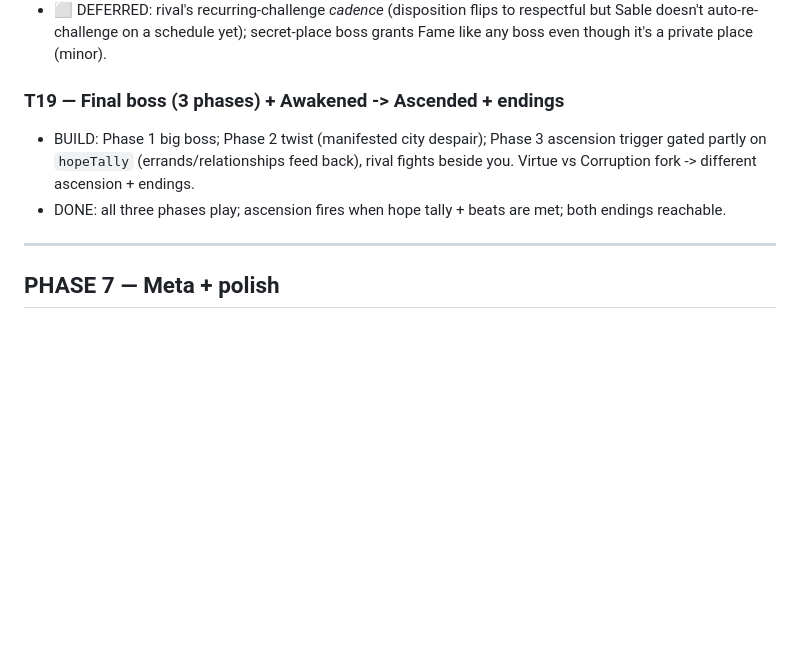
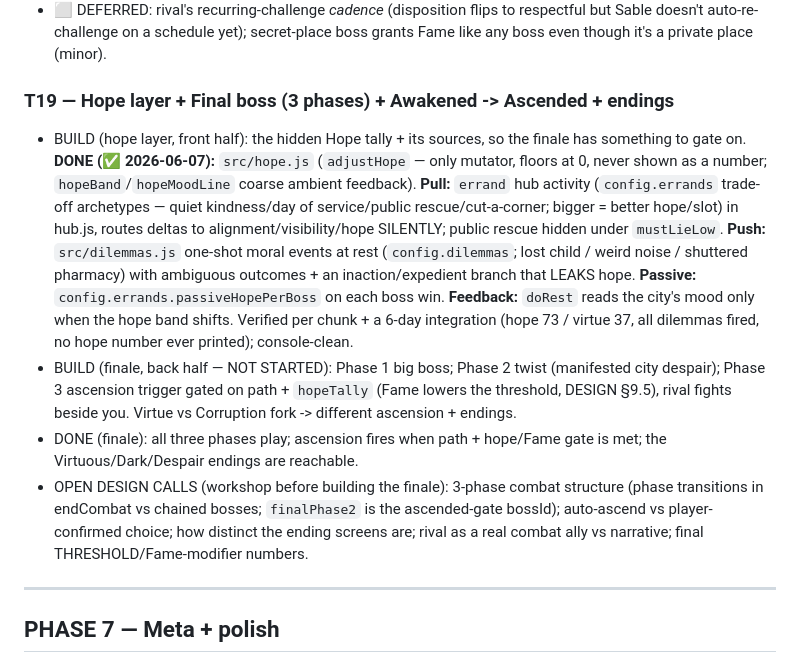
Before and after one commit to shirleyleng/magical-exe, a Markdown page: docs/TASKS.md, the part around the change. GitHub-like rendering; blank space fills up the shorter version.

Commit message:
docs: mark T19 hope layer done (errands + dilemmas + passive); finale remaining
Co-Authored-By: Claude Opus 4.8 <noreply@anthropic.com>

```diff
--- a/docs/TASKS.md
+++ b/docs/TASKS.md
@@ -246,11 +246,27 @@ Convention: each task lists a GOAL, what to BUILD, and a DONE check (how you kno
   doesn't auto-re-challenge on a schedule yet); secret-place boss grants Fame like any boss even
   though it's a private place (minor).
 
-### T19 — Final boss (3 phases) + Awakened -> Ascended + endings
-- BUILD: Phase 1 big boss; Phase 2 twist (manifested city despair); Phase 3 ascension trigger
-  gated partly on `hopeTally` (errands/relationships feed back), rival fights beside you.
-  Virtue vs Corruption fork -> different ascension + endings.
-- DONE: all three phases play; ascension fires when hope tally + beats are met; both endings reachable.
+### T19 — Hope layer + Final boss (3 phases) + Awakened -> Ascended + endings
+- BUILD (hope layer, front half): the hidden Hope tally + its sources, so the finale has
+  something to gate on. **DONE (✅ 2026-06-07):** `src/hope.js` (`adjustHope` — only mutator,
+  floors at 0, never shown as a number; `hopeBand`/`hopeMoodLine` coarse ambient feedback).
+  **Pull:** `errand` hub activity (`config.errands` trade-off archetypes — quiet kindness/day of
+  service/public rescue/cut-a-corner; bigger = better hope/slot) in hub.js, routes deltas to
+  alignment/visibility/hope SILENTLY; public rescue hidden under `mustLieLow`. **Push:**
+  `src/dilemmas.js` one-shot moral events at rest (`config.dilemmas`; lost child / weird noise /
+  shuttered pharmacy) with ambiguous outcomes + an inaction/expedient branch that LEAKS hope.
+  **Passive:** `config.errands.passiveHopePerBoss` on each boss win. **Feedback:** `doRest` reads
+  the city's mood only when the hope band shifts. Verified per chunk + a 6-day integration (hope
+  73 / virtue 37, all dilemmas fired, no hope number ever printed); console-clean.
+- BUILD (finale, back half — NOT STARTED): Phase 1 big boss; Phase 2 twist (manifested city
+  despair); Phase 3 ascension trigger gated on path + `hopeTally` (Fame lowers the threshold,
+  DESIGN §9.5), rival fights beside you. Virtue vs Corruption fork -> different ascension + endings.
+- DONE (finale): all three phases play; ascension fires when path + hope/Fame gate is met; the
+  Virtuous/Dark/Despair endings are reachable.
+- OPEN DESIGN CALLS (workshop before building the finale): 3-phase combat structure (phase
+  transitions in endCombat vs chained bosses; `finalPhase2` is the ascended-gate bossId);
+  auto-ascend vs player-confirmed choice; how distinct the ending screens are; rival as a real
+  combat ally vs narrative; final THRESHOLD/Fame-modifier numbers.
 
 ---
 
```
Also changed, not shown: NEXT_SESSION.md (+14 -0 lines).
